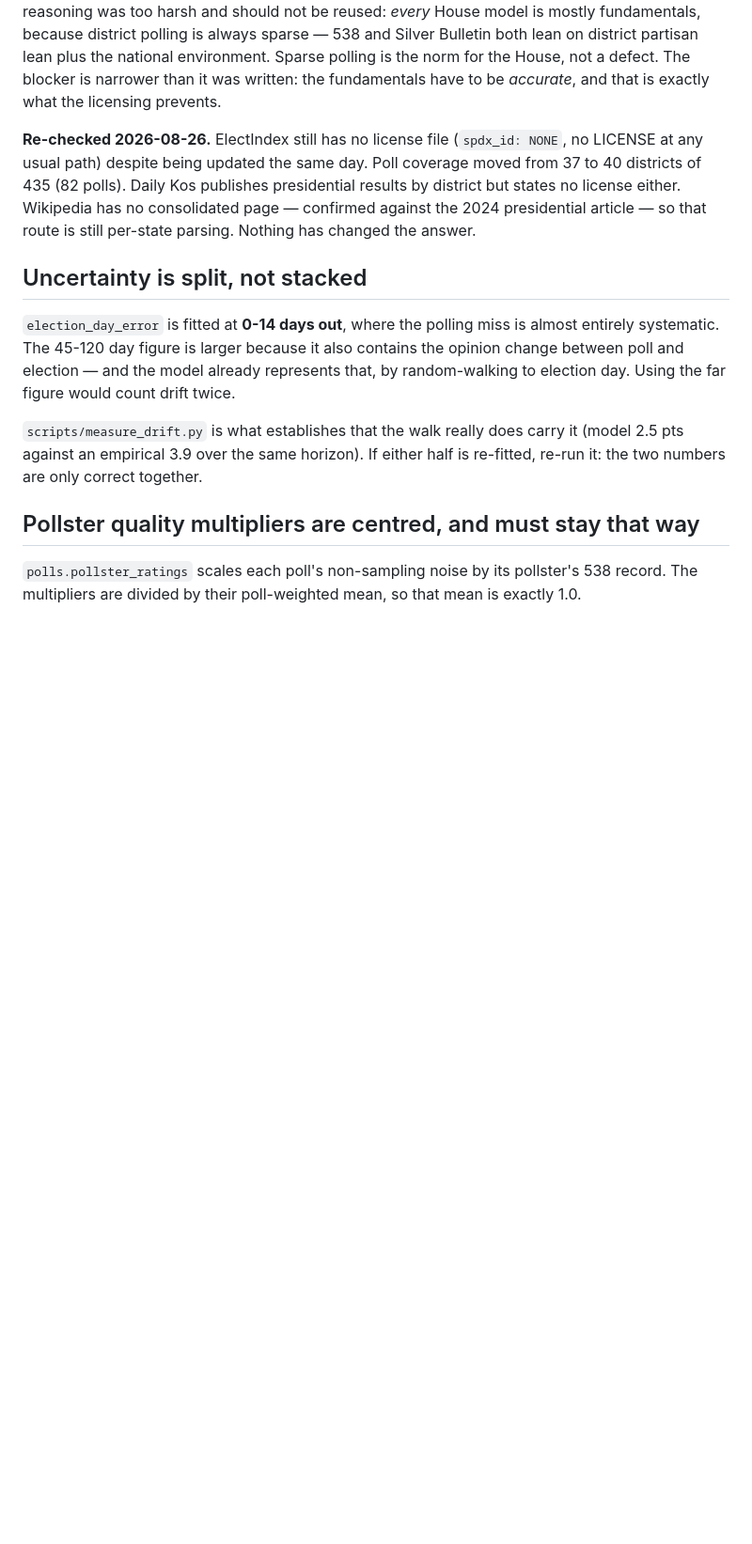
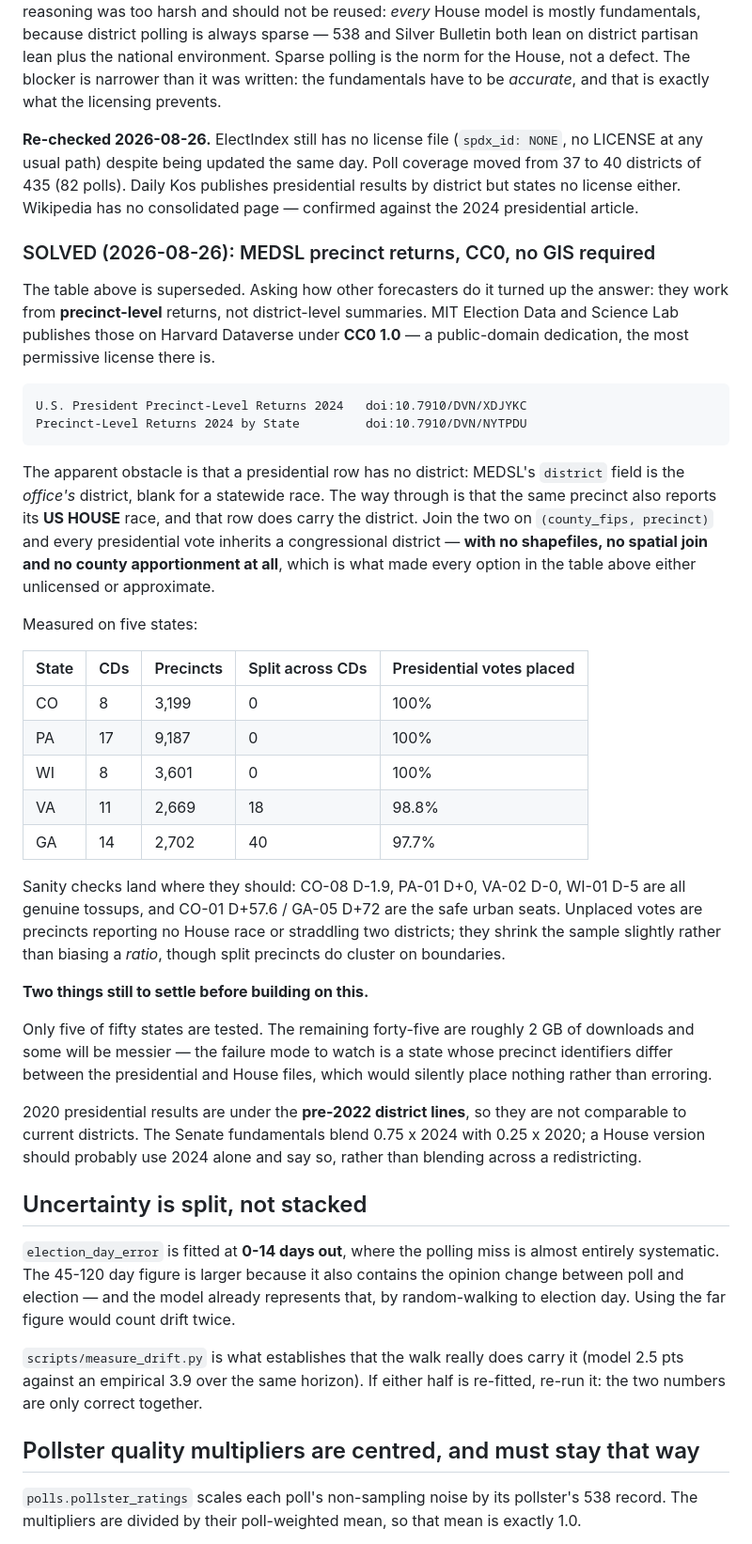
Before and after one commit to whyalwaysrose/midterms-forecast, a Markdown page: CLAUDE.md, the part around the change. Shown at 94% size. Drawn GitHub-style; blank space fills up the shorter version.

Commit message:
The House data blocker is solved: MEDSL precinct returns, CC0, no GIS needed
Asking how other forecasters do it turned up the answer, and it overturns the
table I wrote two days ago. They work from precinct-level returns rather than
district-level summaries, and MIT Election Data and Science Lab publishes those
on Harvard Dataverse under CC0 1.0 -- a public-domain dedication.

The apparent obstacle is that a presidential row carries no district: MEDSL's
`district` field is the office's district, blank for a statewide race. The way
through is that the same precinct also reports its US HOUSE race, and that row
does carry the district. Joining the two on (county_fips, precinct) gives every
presidential vote a congressional district with no shapefiles, no spatial join
and no county apportionment -- which is what made every previously considered
option either unlicensed or approximate.

Measured on five states rather than assumed. Colorado, Pennsylvania and
Wisconsin place 100% of presidential votes with zero split precincts; Virginia
98.8%, Georgia 97.7%. The margins land where they should: CO-08 D-1.9, PA-01
D+0, VA-02 D-0 and WI-01 D-5 are the genuine tossups, CO-01 D+57.6 and GA-05
D+72 the safe urban seats.

Two caveats recorded rather than glossed. Only five of fifty states are tested,
and the failure mode to watch is a state whose precinct identifiers differ
between the presidential and House files -- that would place nothing silently
rather than erroring. And 2020 results are under pre-2022 lines, so a House
fundamentals prior should probably use 2024 alone rather than blending across a
redistricting the way the Senate one blends two cycles.

No House model is built here. This records that the thing blocking it is no
longer blocking it.

Co-Authored-By: Claude Opus 5 (1M context) <noreply@anthropic.com>

```diff
--- a/CLAUDE.md
+++ b/CLAUDE.md
@@ -123,8 +123,53 @@ and that is exactly what the licensing prevents.
 no LICENSE at any usual path) despite being updated the same day. Poll coverage
 moved from 37 to 40 districts of 435 (82 polls). Daily Kos publishes presidential
 results by district but states no license either. Wikipedia has no consolidated
-page — confirmed against the 2024 presidential article — so that route is still
-per-state parsing. Nothing has changed the answer.
+page — confirmed against the 2024 presidential article.
+
+### SOLVED (2026-08-26): MEDSL precinct returns, CC0, no GIS required
+
+The table above is superseded. Asking how other forecasters do it turned up the
+answer: they work from **precinct-level** returns, not district-level summaries.
+MIT Election Data and Science Lab publishes those on Harvard Dataverse under
+**CC0 1.0** — a public-domain dedication, the most permissive license there is.
+
+    U.S. President Precinct-Level Returns 2024   doi:10.7910/DVN/XDJYKC
+    Precinct-Level Returns 2024 by State         doi:10.7910/DVN/NYTPDU
+
+The apparent obstacle is that a presidential row has no district: MEDSL's
+`district` field is the *office's* district, blank for a statewide race. The way
+through is that the same precinct also reports its **US HOUSE** race, and that
+row does carry the district. Join the two on `(county_fips, precinct)` and every
+presidential vote inherits a congressional district — **with no shapefiles, no
+spatial join and no county apportionment at all**, which is what made every
+option in the table above either unlicensed or approximate.
+
+Measured on five states:
+
+| State | CDs | Precincts | Split across CDs | Presidential votes placed |
+|---|---|---|---|---|
+| CO | 8 | 3,199 | 0 | 100% |
+| PA | 17 | 9,187 | 0 | 100% |
+| WI | 8 | 3,601 | 0 | 100% |
+| VA | 11 | 2,669 | 18 | 98.8% |
+| GA | 14 | 2,702 | 40 | 97.7% |
+
+Sanity checks land where they should: CO-08 D-1.9, PA-01 D+0, VA-02 D-0, WI-01
+D-5 are all genuine tossups, and CO-01 D+57.6 / GA-05 D+72 are the safe urban
+seats. Unplaced votes are precincts reporting no House race or straddling two
+districts; they shrink the sample slightly rather than biasing a *ratio*, though
+split precincts do cluster on boundaries.
+
+**Two things still to settle before building on this.**
+
+Only five of fifty states are tested. The remaining forty-five are roughly 2 GB
+of downloads and some will be messier — the failure mode to watch is a state
+whose precinct identifiers differ between the presidential and House files, which
+would silently place nothing rather than erroring.
+
+2020 presidential results are under the **pre-2022 district lines**, so they are
+not comparable to current districts. The Senate fundamentals blend 0.75 x 2024
+with 0.25 x 2020; a House version should probably use 2024 alone and say so,
+rather than blending across a redistricting.
 
 ## Uncertainty is split, not stacked
 
```
